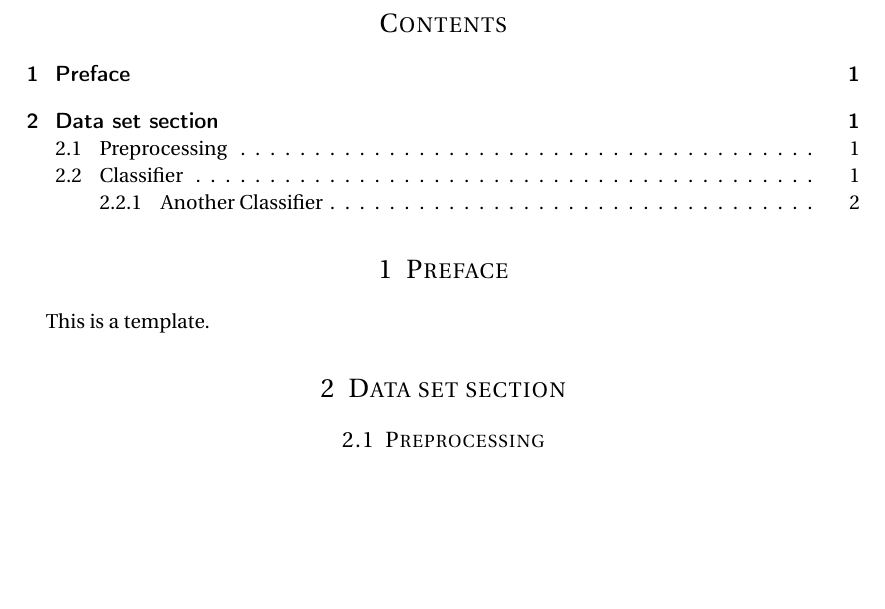
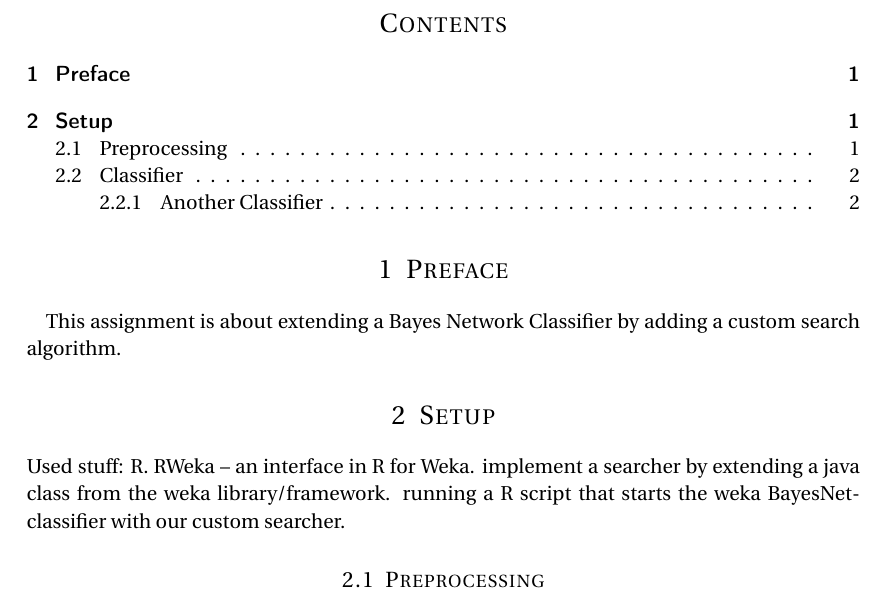
Before and after one commit to serprime/Machine-Learning-WS-2012, a LaTeX problem sheet (exercise2/paper.tex): part of page 1 of 2, cut so that both start at the same text, the shorter picture padded with empty space. Compiled offline with pdfLaTeX.

Commit message:
added some lines in paper

```diff
--- a/exercise2/paper.tex
+++ b/exercise2/paper.tex
@@ -93,9 +93,11 @@
 
 \section{Preface}
 
-\paragraph{}This is a template.
+\paragraph{}This assignment is about extending a Bayes Network Classifier by adding a custom search algorithm.
 
-\section{Data set section}
+\section{Setup}
+
+Used stuff: R. RWeka -- an interface in R for Weka. implement a searcher by extending a java class from the weka library/framework. running a R script that starts the weka BayesNet-classifier with our custom searcher.
 
 \subsection{Preprocessing}
 
```
